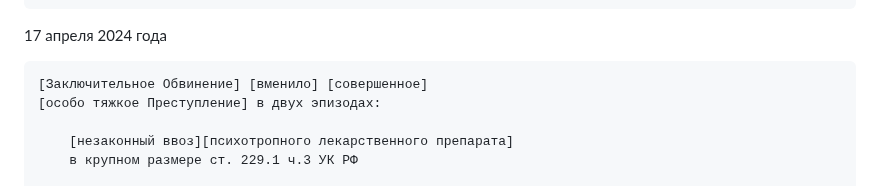
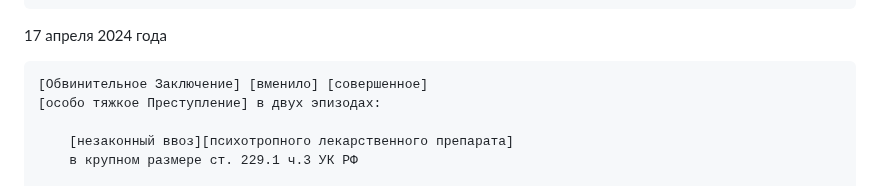
Before and after one commit to kalevalski/ugolovnoe-delo-modafinil, a Markdown page: ReadMe.md, the part around the change. GitHub-like rendering.

```diff
--- a/ReadMe.md
+++ b/ReadMe.md
@@ -46,7 +46,7 @@
 
 17 апреля 2024 года
 
-    [Заключительное Обвинение] [вменило] [совершенное]
+    [Обвинительное Заключение] [вменило] [совершенное]
     [особо тяжкое Преступление] в двух эпизодах:
 
         [незаконный ввоз][психотропного лекарственного препарата]
```
